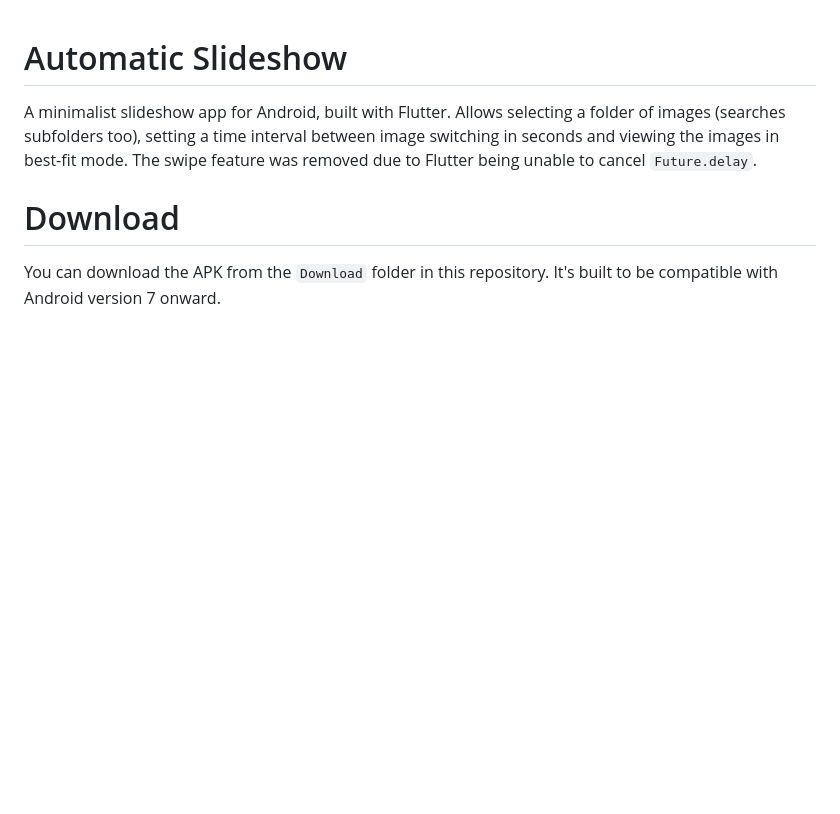
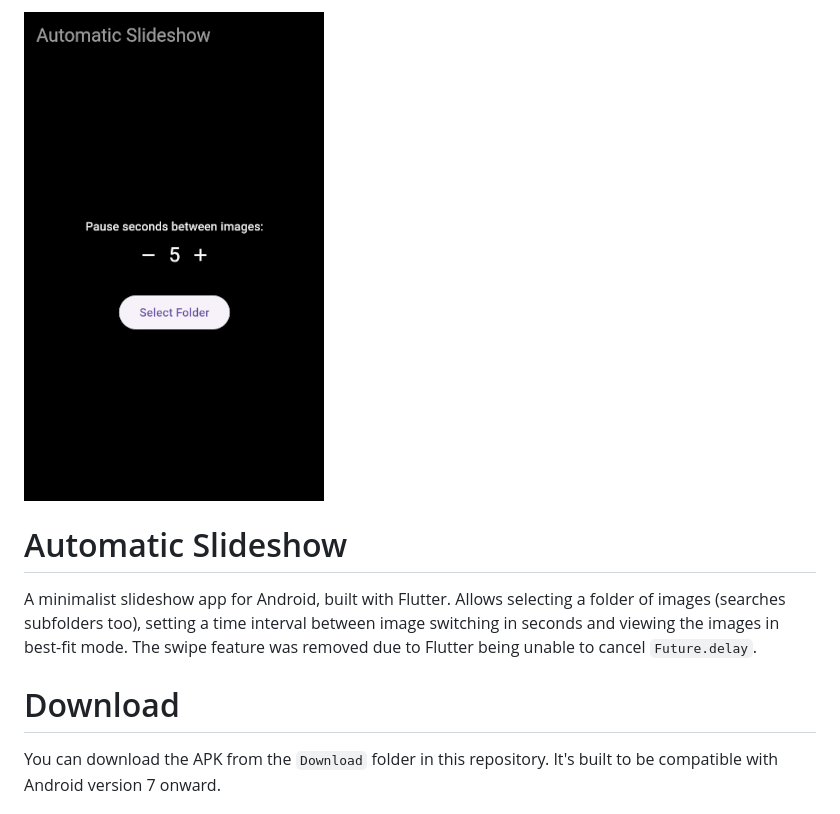
Before and after one commit to nav9/automatic_slideshow, a Markdown page: README.md, the part around the change. Rendered like a GitHub page; pictures changed too: gallery/automaticSlideshow.png (added); blank space fills up the shorter version.

Commit message:
added screenshot to gallery and readme

```diff
--- a/README.md
+++ b/README.md
@@ -1,3 +1,5 @@
+![Alt text](gallery/automaticSlideshow.png?raw=true "Sample screenshot of Automatic Slideshow")
+
 # Automatic Slideshow
 
 A minimalist slideshow app for Android, built with Flutter. Allows selecting a folder of images (searches subfolders too), setting a time interval between image switching in seconds and viewing the images in best-fit mode. The swipe feature was removed due to Flutter being unable to cancel `Future.delay`.
```
